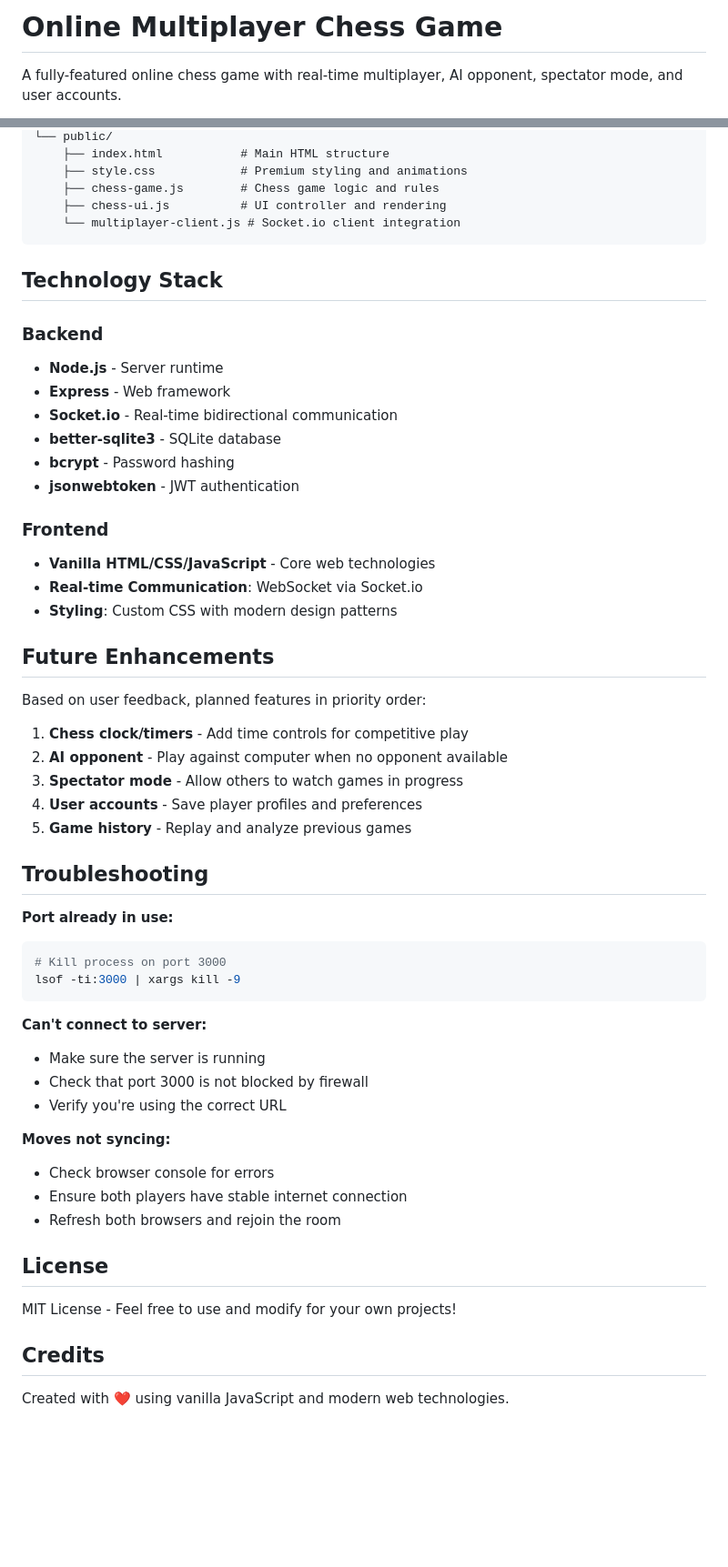
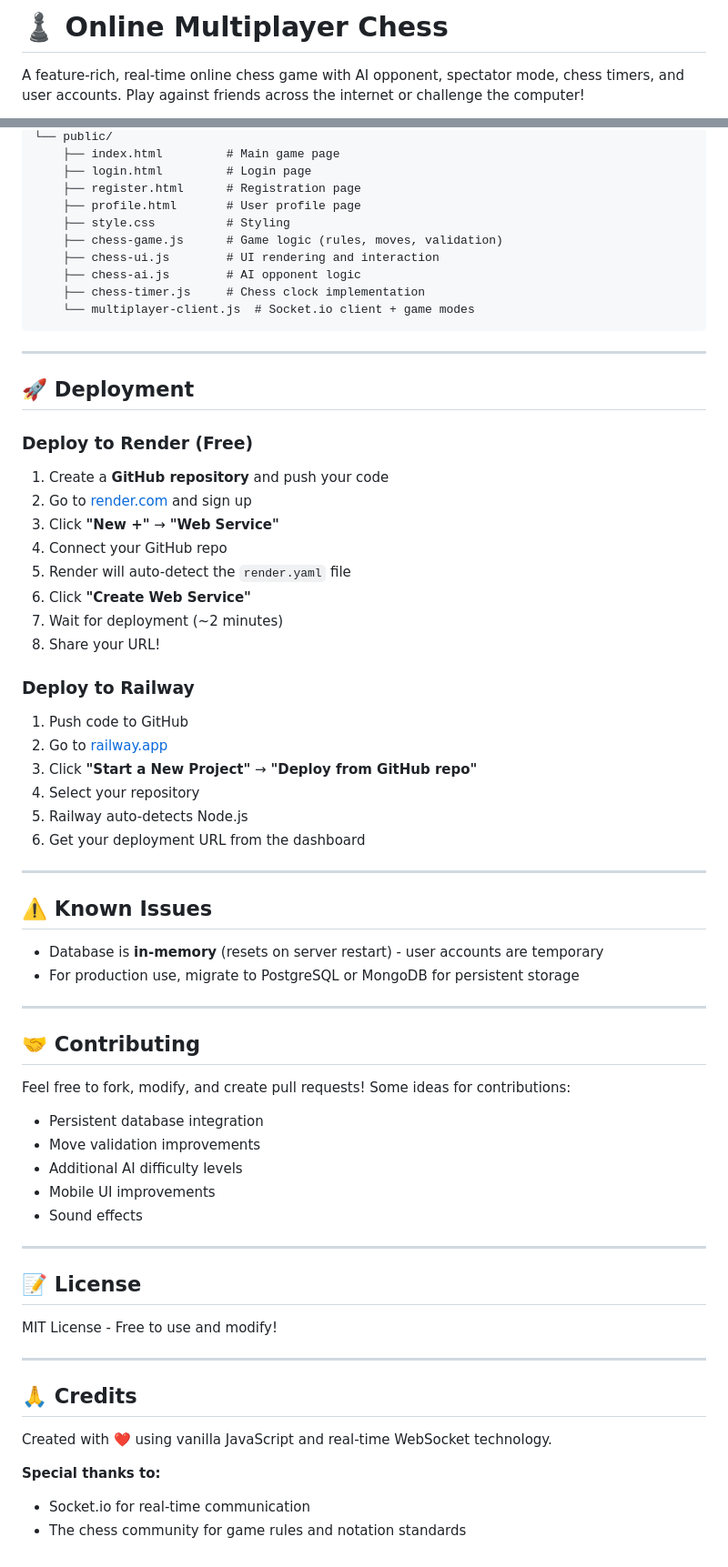
Before and after one commit to codedByVar/f, a Markdown page: README.md, 2 parts joined by grey strips. Shown at 91% size. Rendered like a GitHub page; blank space fills up the shorter version.

Commit message:
docs: Rewrite README with comprehensive documentation and clear instructions

````diff
--- a/README.md
+++ b/README.md
@@ -1,4 +1,4 @@
-# Online Multiplayer Chess Game
+# ♟️ Online Multiplayer Chess
 
-A fully-featured online chess game with real-time multiplayer, AI opponent, spectator mode, and user accounts.
+A feature-rich, real-time online chess game with AI opponent, spectator mode, chess timers, and user accounts. Play against friends across the internet or challenge the computer!
 
@@ -121,58 +166,70 @@ online-chess/
 └── public/
-    ├── index.html           # Main HTML structure
-    ├── style.css            # Premium styling and animations
-    ├── chess-game.js        # Chess game logic and rules
-    ├── chess-ui.js          # UI controller and rendering
-    └── multiplayer-client.js # Socket.io client integration
+    ├── index.html         # Main game page
+    ├── login.html         # Login page
+    ├── register.html      # Registration page
+    ├── profile.html       # User profile page
+    ├── style.css          # Styling
+    ├── chess-game.js      # Game logic (rules, moves, validation)
+    ├── chess-ui.js        # UI rendering and interaction
+    ├── chess-ai.js        # AI opponent logic
+    ├── chess-timer.js     # Chess clock implementation
+    └── multiplayer-client.js  # Socket.io client + game modes
 ```
 
-## Technology Stack
+---
 
-### Backend
-- **Node.js** - Server runtime
-- **Express** - Web framework
-- **Socket.io** - Real-time bidirectional communication
-- **better-sqlite3** - SQLite database
-- **bcrypt** - Password hashing
-- **jsonwebtoken** - JWT authentication
+## 🚀 Deployment
 
-### Frontend
-- **Vanilla HTML/CSS/JavaScript** - Core web technologies
-- **Real-time Communication**: WebSocket via Socket.io
-- **Styling**: Custom CSS with modern design patterns
+### Deploy to Render (Free)
 
-## Future Enhancements
+1. Create a **GitHub repository** and push your code
+2. Go to [render.com](https://render.com) and sign up
+3. Click **"New +"** → **"Web Service"**
+4. Connect your GitHub repo
+5. Render will auto-detect the `render.yaml` file
+6. Click **"Create Web Service"**
+7. Wait for deployment (~2 minutes)
+8. Share your URL!
 
-Based on user feedback, planned features in priority order:
+### Deploy to Railway
 
-1. **Chess clock/timers** - Add time controls for competitive play
-2. **AI opponent** - Play against computer when no opponent available
-3. **Spectator mode** - Allow others to watch games in progress
-4. **User accounts** - Save player profiles and preferences
-5. **Game history** - Replay and analyze previous games
+1. Push code to GitHub
+2. Go to [railway.app](https://railway.app)
+3. Click **"Start a New Project"** → **"Deploy from GitHub repo"**
+4. Select your repository
+5. Railway auto-detects Node.js
+6. Get your deployment URL from the dashboard
 
-## Troubleshooting
+---
 
-**Port already in use:**
-```bash
-# Kill process on port 3000
-lsof -ti:3000 | xargs kill -9
-```
+## ⚠️ Known Issues
 
-**Can't connect to server:**
-- Make sure the server is running
-- Check that port 3000 is not blocked by firewall
-- Verify you're using the correct URL
+- Database is **in-memory** (resets on server restart) - user accounts are temporary
+- For production use, migrate to PostgreSQL or MongoDB for persistent storage
 
-**Moves not syncing:**
-- Check browser console for errors
-- Ensure both players have stable internet connection
-- Refresh both browsers and rejoin the room
+---
 
-## License
+## 🤝 Contributing
 
-MIT License - Feel free to use and modify for your own projects!
+Feel free to fork, modify, and create pull requests! Some ideas for contributions:
+- Persistent database integration
+- Move validation improvements
+- Additional AI difficulty levels
+- Mobile UI improvements
+- Sound effects
 
-## Credits
+---
 
-Created with ❤️ using vanilla JavaScript and modern web technologies.
+## 📝 License
+
+MIT License - Free to use and modify!
+
+---
+
+## 🙏 Credits
+
+Created with ❤️ using vanilla JavaScript and real-time WebSocket technology.
+
+**Special thanks to:**
+- Socket.io for real-time communication
+- The chess community for game rules and notation standards
````
Also changed, not shown: other parts of README.md (+124 -79 lines).
